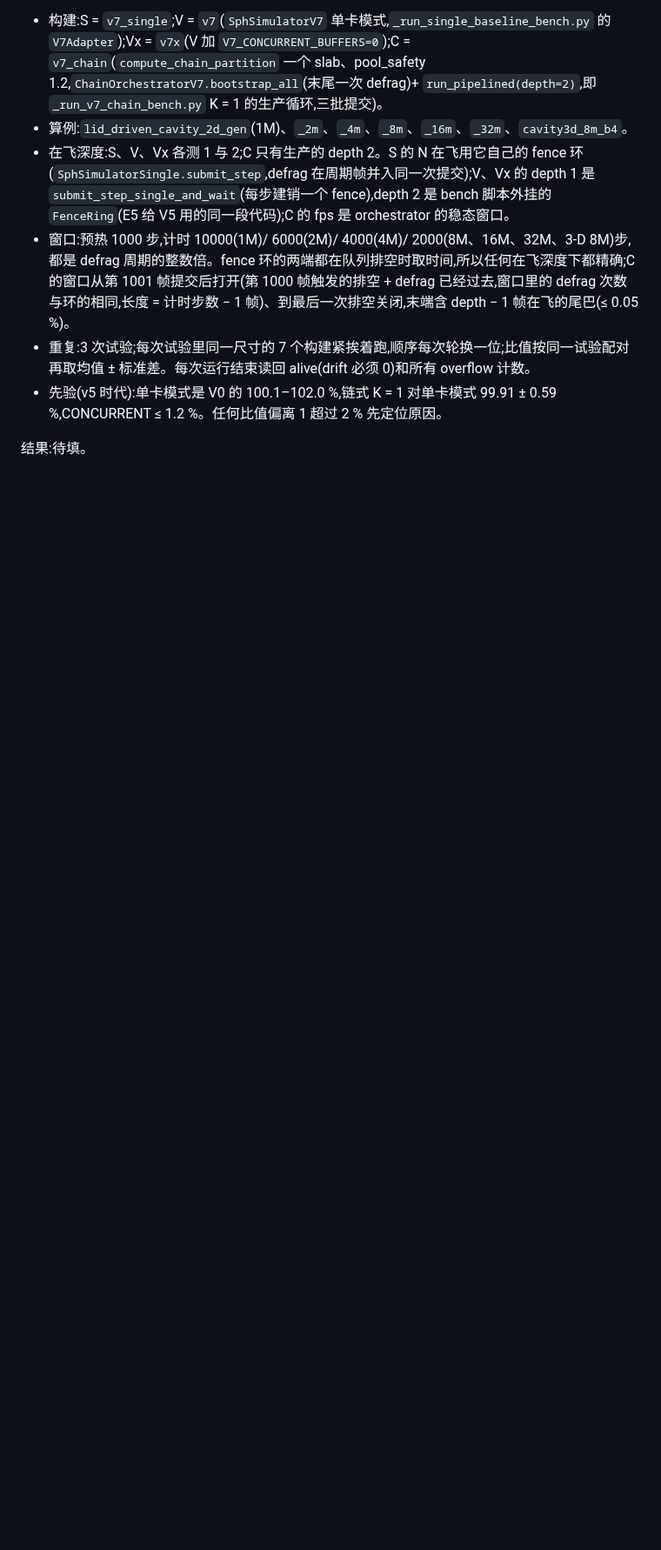
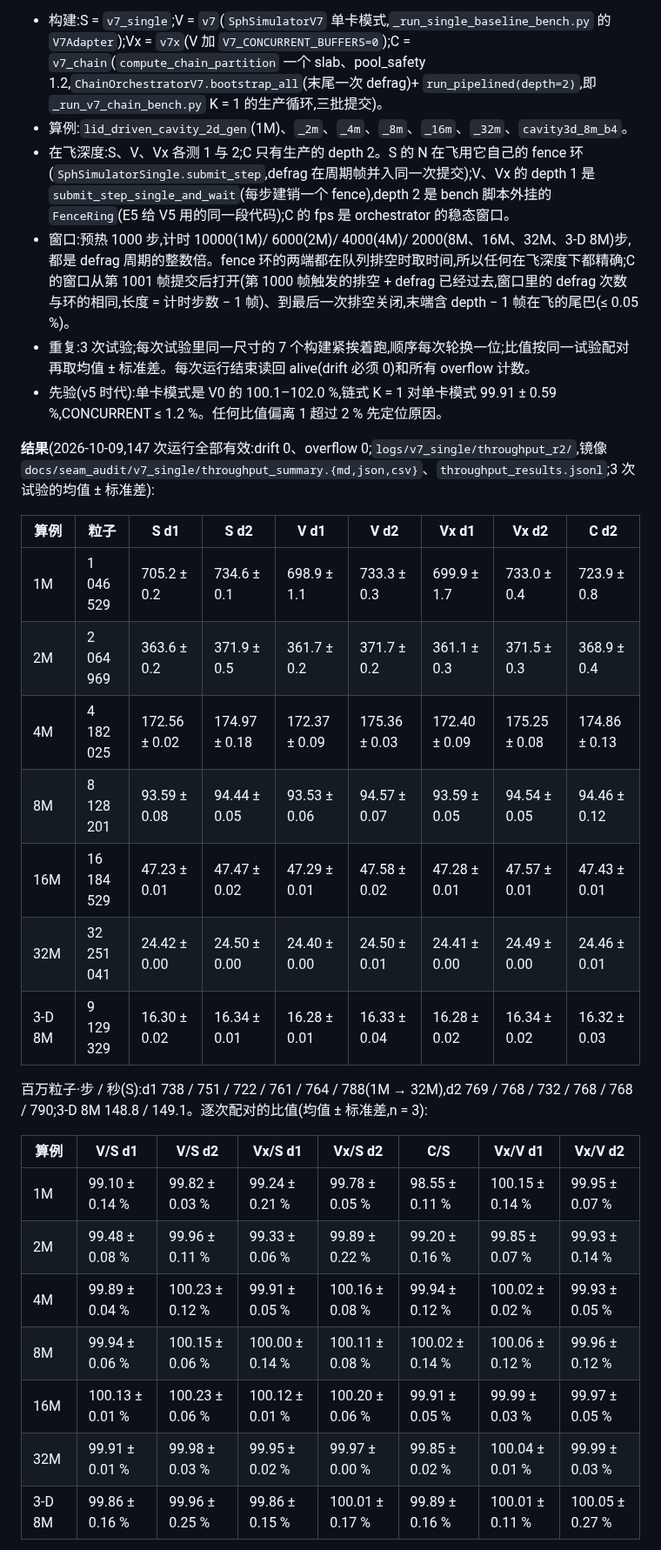
Before and after one commit to cchenyixuan/vulkan-demo, a Markdown page: docs/seam_audit/v7_single.md, the part around one of its changes. Shown at 87% size. Rendered like a GitHub page; blank space fills up the shorter version.

```diff
--- a/docs/seam_audit/v7_single.md
+++ b/docs/seam_audit/v7_single.md
@@ -264,4 +264,27 @@ v7_single 在 Khronos 验证层(默认设置,实例层 + debug messenger 计数)
 - 重复:3 次试验;每次试验里同一尺寸的 7 个构建紧挨着跑,顺序每次轮换一位;比值按同一试验配对再取均值 ± 标准差。每次运行结束读回 alive(drift 必须 0)和所有 overflow 计数。
 - 先验(v5 时代):单卡模式是 V0 的 100.1–102.0 %,链式 K = 1 对单卡模式 99.91 ± 0.59 %,CONCURRENT ≤ 1.2 %。任何比值偏离 1 超过 2 % 先定位原因。
 
-结果:待填。
+**结果**(2026-10-09,147 次运行全部有效:drift 0、overflow 0;`logs/v7_single/throughput_r2/`,镜像 `docs/seam_audit/v7_single/throughput_summary.{md,json,csv}`、`throughput_results.jsonl`;3 次试验的均值 ± 标准差):
+
+| 算例 | 粒子 | S d1 | S d2 | V d1 | V d2 | Vx d1 | Vx d2 | C d2 |
+|---|---|---|---|---|---|---|---|---|
+| 1M | 1 046 529 | 705.2 ± 0.2 | 734.6 ± 0.1 | 698.9 ± 1.1 | 733.3 ± 0.3 | 699.9 ± 1.7 | 733.0 ± 0.4 | 723.9 ± 0.8 |
+| 2M | 2 064 969 | 363.6 ± 0.2 | 371.9 ± 0.5 | 361.7 ± 0.2 | 371.7 ± 0.2 | 361.1 ± 0.3 | 371.5 ± 0.3 | 368.9 ± 0.4 |
+| 4M | 4 182 025 | 172.56 ± 0.02 | 174.97 ± 0.18 | 172.37 ± 0.09 | 175.36 ± 0.03 | 172.40 ± 0.09 | 175.25 ± 0.08 | 174.86 ± 0.13 |
+| 8M | 8 128 201 | 93.59 ± 0.08 | 94.44 ± 0.05 | 93.53 ± 0.06 | 94.57 ± 0.07 | 93.59 ± 0.05 | 94.54 ± 0.05 | 94.46 ± 0.12 |
+| 16M | 16 184 529 | 47.23 ± 0.01 | 47.47 ± 0.02 | 47.29 ± 0.01 | 47.58 ± 0.02 | 47.28 ± 0.01 | 47.57 ± 0.01 | 47.43 ± 0.01 |
+| 32M | 32 251 041 | 24.42 ± 0.00 | 24.50 ± 0.00 | 24.40 ± 0.00 | 24.50 ± 0.01 | 24.41 ± 0.00 | 24.49 ± 0.00 | 24.46 ± 0.01 |
+| 3-D 8M | 9 129 329 | 16.30 ± 0.02 | 16.34 ± 0.01 | 16.28 ± 0.01 | 16.33 ± 0.04 | 16.28 ± 0.02 | 16.34 ± 0.02 | 16.32 ± 0.03 |
+
+百万粒子·步 / 秒(S):d1 738 / 751 / 722 / 761 / 764 / 788(1M → 32M),d2 769 / 768 / 732 / 768 / 768 / 790;3-D 8M 148.8 / 149.1。逐次配对的比值(均值 ± 标准差,n = 3):
+
+| 算例 | V/S d1 | V/S d2 | Vx/S d1 | Vx/S d2 | C/S | Vx/V d1 | Vx/V d2 |
+|---|---|---|---|---|---|---|---|
+| 1M | 99.10 ± 0.14 % | 99.82 ± 0.03 % | 99.24 ± 0.21 % | 99.78 ± 0.05 % | 98.55 ± 0.11 % | 100.15 ± 0.14 % | 99.95 ± 0.07 % |
+| 2M | 99.48 ± 0.08 % | 99.96 ± 0.11 % | 99.33 ± 0.06 % | 99.89 ± 0.22 % | 99.20 ± 0.16 % | 99.85 ± 0.07 % | 99.93 ± 0.14 % |
+| 4M | 99.89 ± 0.04 % | 100.23 ± 0.12 % | 99.91 ± 0.05 % | 100.16 ± 0.08 % | 99.94 ± 0.12 % | 100.02 ± 0.02 % | 99.93 ± 0.05 % |
+| 8M | 99.94 ± 0.06 % | 100.15 ± 0.06 % | 100.00 ± 0.14 % | 100.11 ± 0.08 % | 100.02 ± 0.14 % | 100.06 ± 0.12 % | 99.96 ± 0.12 % |
+| 16M | 100.13 ± 0.01 % | 100.23 ± 0.06 % | 100.12 ± 0.01 % | 100.20 ± 0.06 % | 99.91 ± 0.05 % | 99.99 ± 0.03 % | 99.97 ± 0.05 % |
+| 32M | 99.91 ± 0.01 % | 99.98 ± 0.03 % | 99.95 ± 0.02 % | 99.97 ± 0.00 % | 99.85 ± 0.02 % | 100.04 ± 0.01 % | 99.99 ± 0.03 % |
+| 3-D 8M | 99.86 ± 0.16 % | 99.96 ± 0.25 % | 99.86 ± 0.15 % | 100.01 ± 0.17 % | 99.89 ± 0.16 % | 100.01 ± 0.11 % | 100.05 ± 0.27 % |
+
```
Also changed, not shown: other parts of docs/seam_audit/v7_single.md (+12 -1 lines), manuscripts/fig/single_gpu_throughput.png (added), 6 other files.
